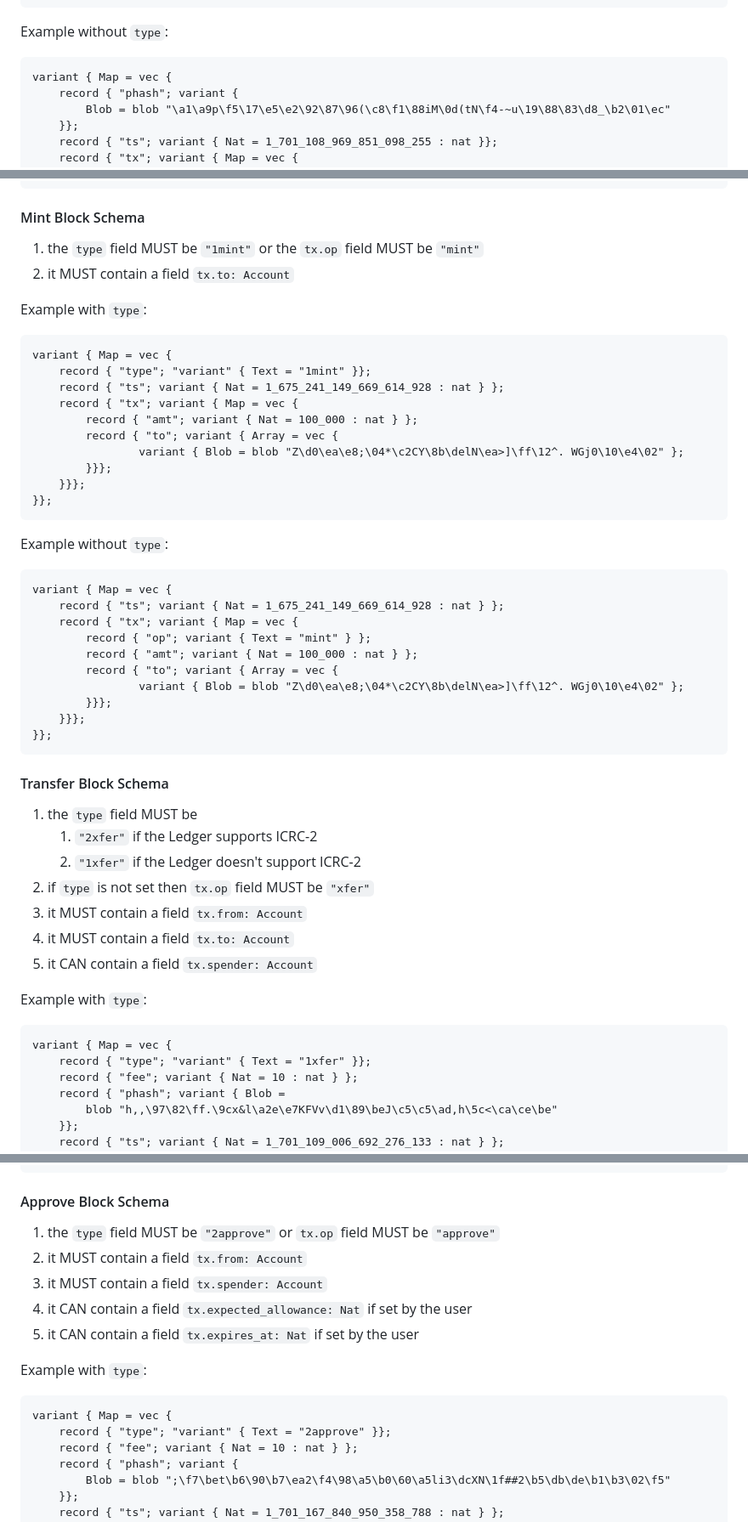
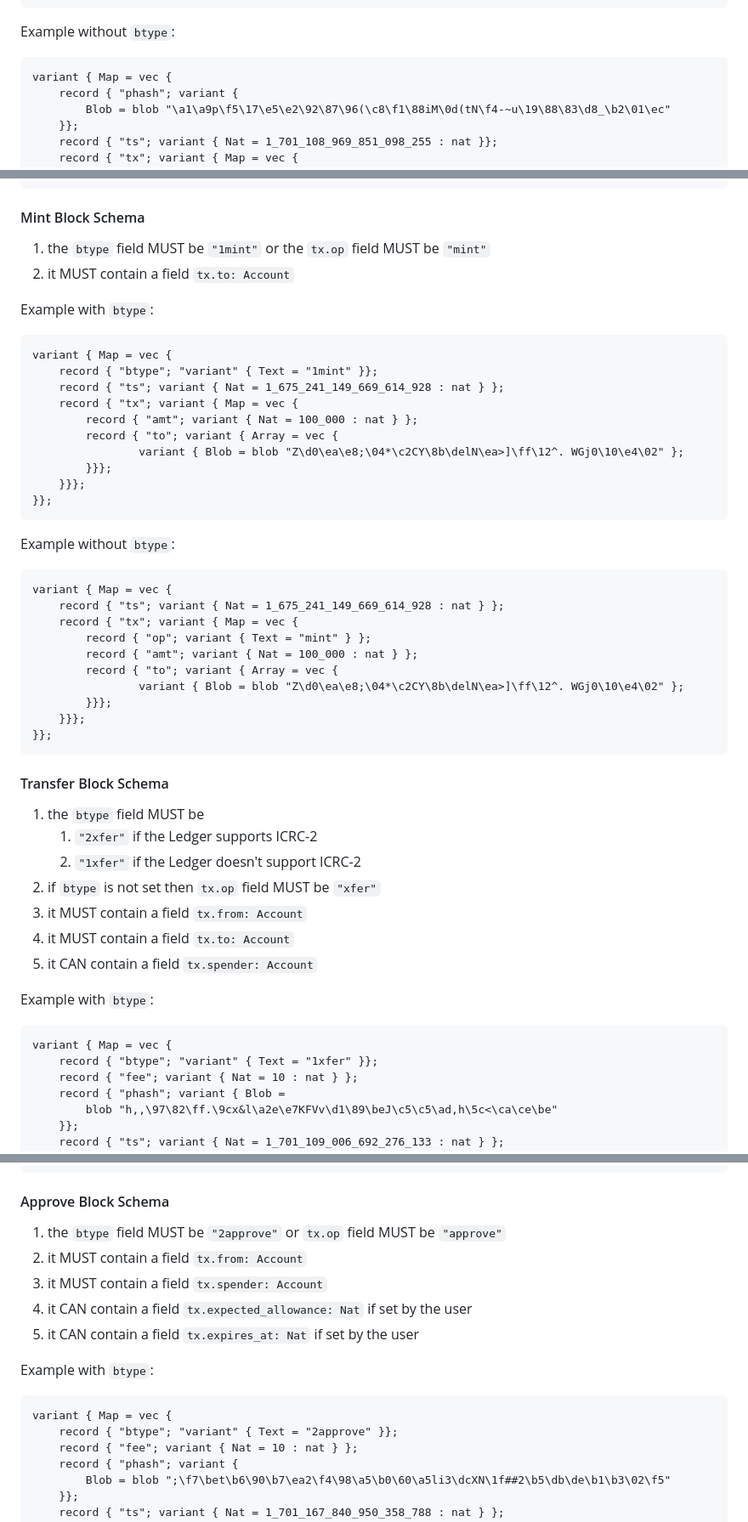
Before and after one commit to dfinity/ICRC-1, a Markdown page: standards/ICRC-3/README.md, 3 parts joined by grey strips. Shown: that part at 85% size. Rendered like a GitHub page.

````diff
--- a/standards/ICRC-3/README.md
+++ b/standards/ICRC-3/README.md
@@ -155,7 +158,7 @@ variant { Map = vec {
 }};
 ```
 
-Example without `type`:
+Example without `btype`:
 ```
 variant { Map = vec {
     record { "phash"; variant {
@@ -177,13 +180,13 @@ variant { Map = vec {
 
 #### Mint Block Schema
 
-1. the `type` field MUST be `"1mint"` or the `tx.op` field MUST be `"mint"`
+1. the `btype` field MUST be `"1mint"` or the `tx.op` field MUST be `"mint"`
 2. it MUST contain a field `tx.to: Account`
 
-Example with `type`:
+Example with `btype`:
 ```
 variant { Map = vec {
-    record { "type"; "variant" { Text = "1mint" }};
+    record { "btype"; "variant" { Text = "1mint" }};
     record { "ts"; variant { Nat = 1_675_241_149_669_614_928 : nat } };
     record { "tx"; variant { Map = vec {
         record { "amt"; variant { Nat = 100_000 : nat } };
@@ -194,7 +197,7 @@ variant { Map = vec {
 }};
 ```
 
-Example without `type`:
+Example without `btype`:
 ```
 variant { Map = vec {
     record { "ts"; variant { Nat = 1_675_241_149_669_614_928 : nat } };
@@ -210,18 +213,18 @@ variant { Map = vec {
 
 #### Transfer Block Schema
 
-1. the `type` field MUST be
+1. the `btype` field MUST be
     1. `"2xfer"` if the Ledger supports ICRC-2
     2. `"1xfer"` if the Ledger doesn't support ICRC-2
-1. if `type` is not set then `tx.op` field MUST be `"xfer"`
+1. if `btype` is not set then `tx.op` field MUST be `"xfer"`
 2. it MUST contain a field `tx.from: Account`
 3. it MUST contain a field `tx.to: Account`
 4. it CAN contain a field `tx.spender: Account`
 
-Example with `type`:
+Example with `btype`:
 ```
 variant { Map = vec {
-    record { "type"; "variant" { Text = "1xfer" }};
+    record { "btype"; "variant" { Text = "1xfer" }};
     record { "fee"; variant { Nat = 10 : nat } };
     record { "phash"; variant { Blob =
         blob "h,,\97\82\ff.\9cx&l\a2e\e7KFVv\d1\89\beJ\c5\c5\ad,h\5c<\ca\ce\be"
@@ -266,16 +269,16 @@ variant { Map = vec {
 
 #### Approve Block Schema
 
-1. the `type` field MUST be `"2approve"` or `tx.op` field MUST be `"approve"`
+1. the `btype` field MUST be `"2approve"` or `tx.op` field MUST be `"approve"`
 2. it MUST contain a field `tx.from: Account`
 3. it MUST contain a field `tx.spender: Account`
 4. it CAN contain a field `tx.expected_allowance: Nat` if set by the user
 5. it CAN contain a field `tx.expires_at: Nat` if set by the user
 
-Example with `type`:
+Example with `btype`:
 ```
 variant { Map = vec {
-    record { "type"; "variant" { Text = "2approve" }};
+    record { "btype"; "variant" { Text = "2approve" }};
     record { "fee"; variant { Nat = 10 : nat } };
     record { "phash"; variant {
         Blob = blob ";\f7\bet\b6\90\b7\ea2\f4\98\a5\b0\60\a5li3\dcXN\1f##2\b5\db\de\b1\b3\02\f5"
````
Also changed, not shown: other parts of standards/ICRC-3/README.md (+18 -15 lines).
